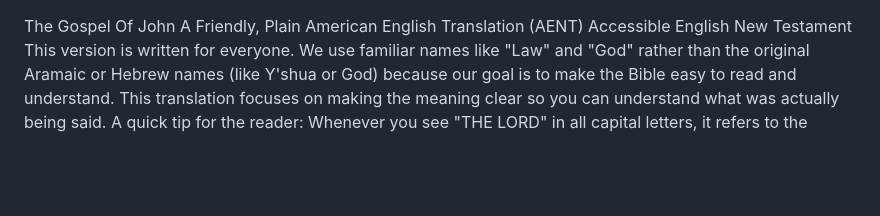
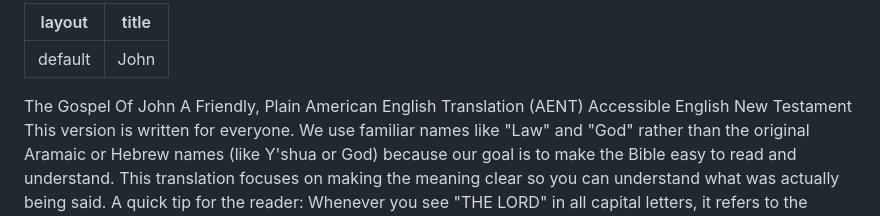
Before and after one commit to AENT-Project/AENT, a Markdown page: 04 John AENT.md, the part around the change. Drawn GitHub-style; blank space fills up the shorter version.

```diff
--- a/04 John AENT.md
+++ b/04 John AENT.md
@@ -1,3 +1,7 @@
+---
+layout: default
+title: John
+---
 The Gospel Of John
 A Friendly, Plain American English Translation
 (AENT) Accessible English New Testament
```
